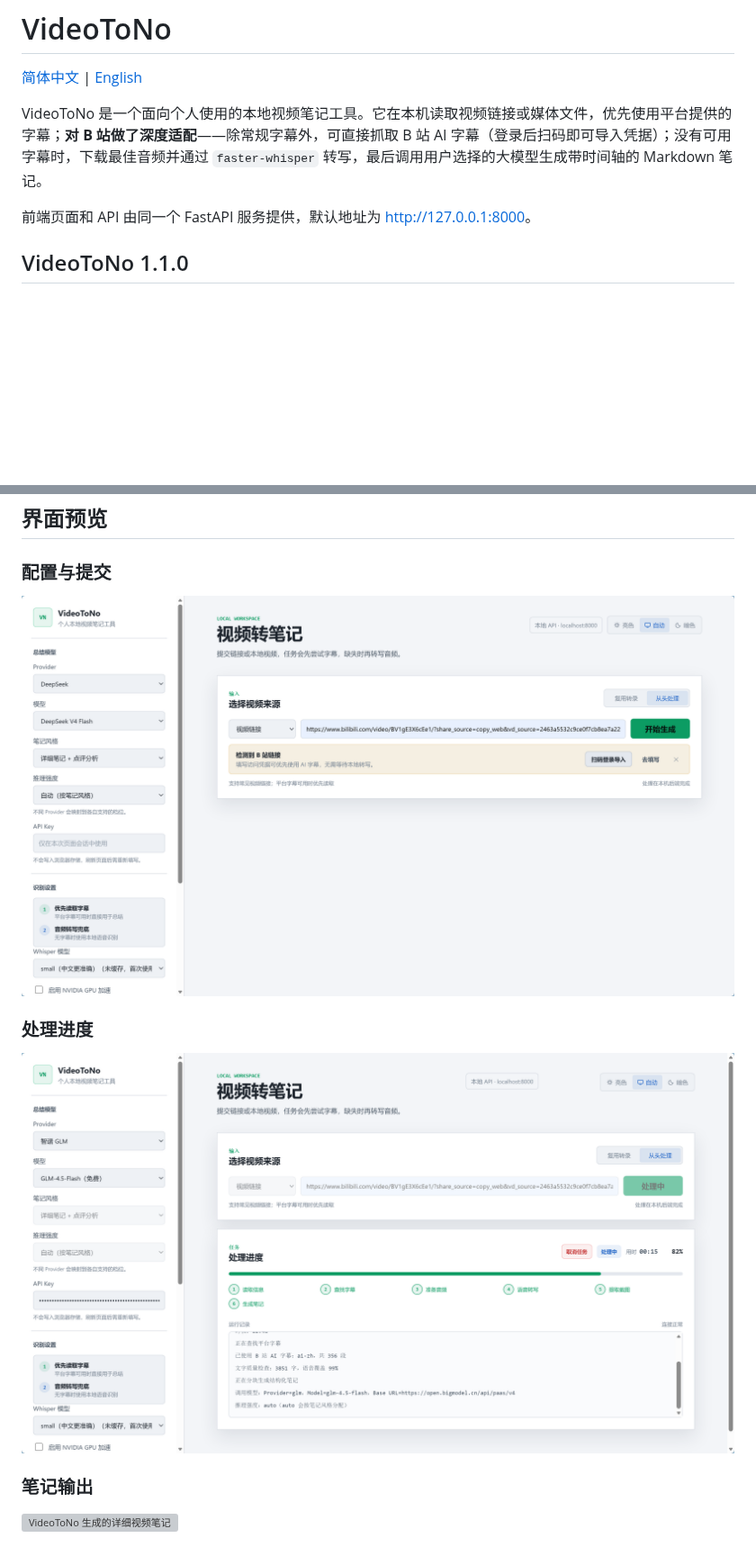
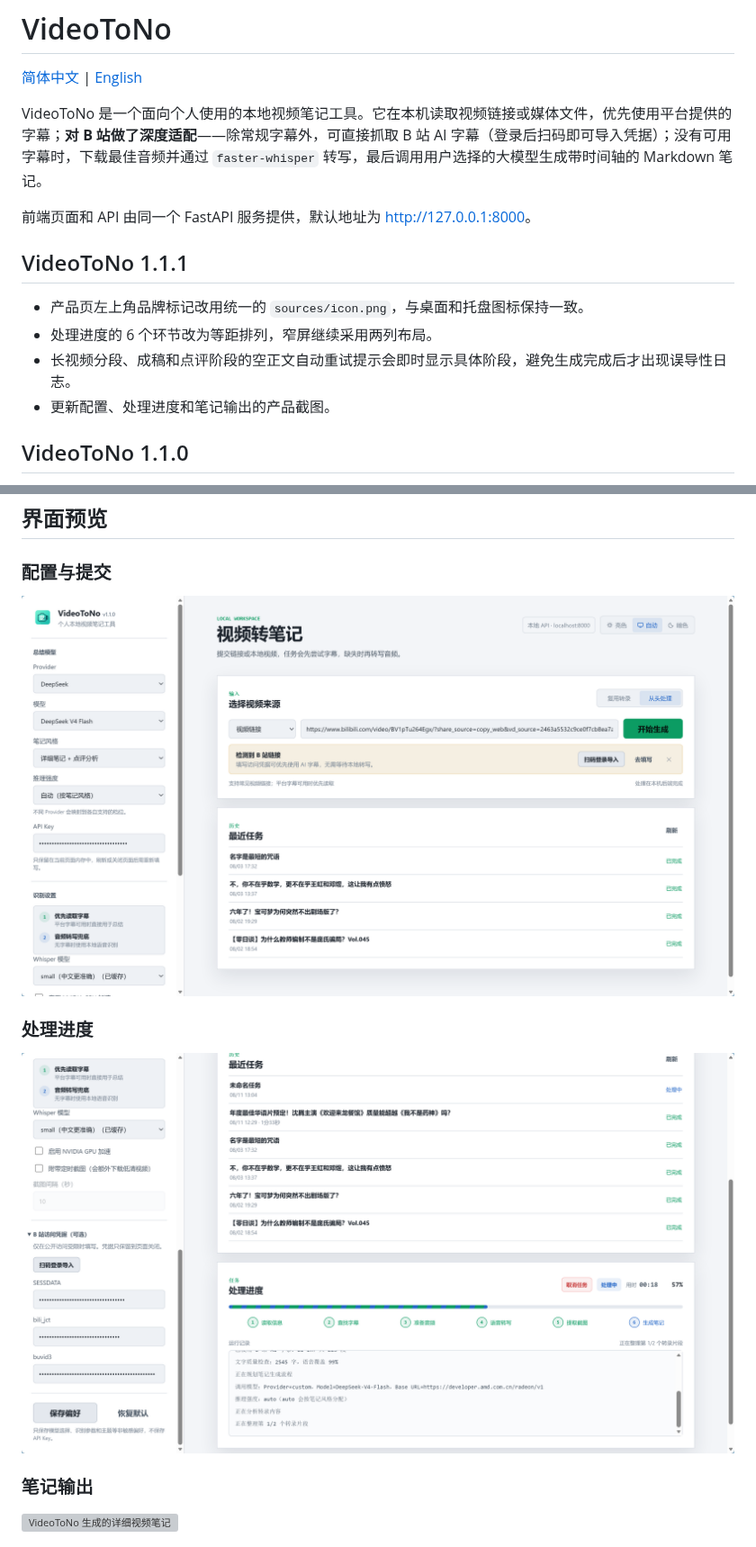
Before and after one commit to like-attract/video-to-note, a Markdown page: README.md, 2 parts joined by grey strips. Shown at 90% size. Drawn GitHub-style; pictures changed too: sources/preview.png, sources/process.png; blank space fills up the shorter version; grey boxes are pictures that could not be loaded.

```diff
--- a/README.md
+++ b/README.md
@@ -5,6 +5,13 @@
 VideoToNo 是一个面向个人使用的本地视频笔记工具。它在本机读取视频链接或媒体文件，优先使用平台提供的字幕；**对 B 站做了深度适配**——除常规字幕外，可直接抓取 B 站 AI 字幕（登录后扫码即可导入凭据）；没有可用字幕时，下载最佳音频并通过 `faster-whisper` 转写，最后调用用户选择的大模型生成带时间轴的 Markdown 笔记。
 
 前端页面和 API 由同一个 FastAPI 服务提供，默认地址为 <http://127.0.0.1:8000>。
+
+## VideoToNo 1.1.1
+
+- 产品页左上角品牌标记改用统一的 `sources/icon.png`，与桌面和托盘图标保持一致。
+- 处理进度的 6 个环节改为等距排列，窄屏继续采用两列布局。
+- 长视频分段、成稿和点评阶段的空正文自动重试提示会即时显示具体阶段，避免生成完成后才出现误导性日志。
+- 更新配置、处理进度和笔记输出的产品截图。
 
 ## VideoToNo 1.1.0
 
```
Also changed, not shown: other parts of README.md (+2 -2 lines), README_EN.md (+9 -2 lines), 9 other files.
